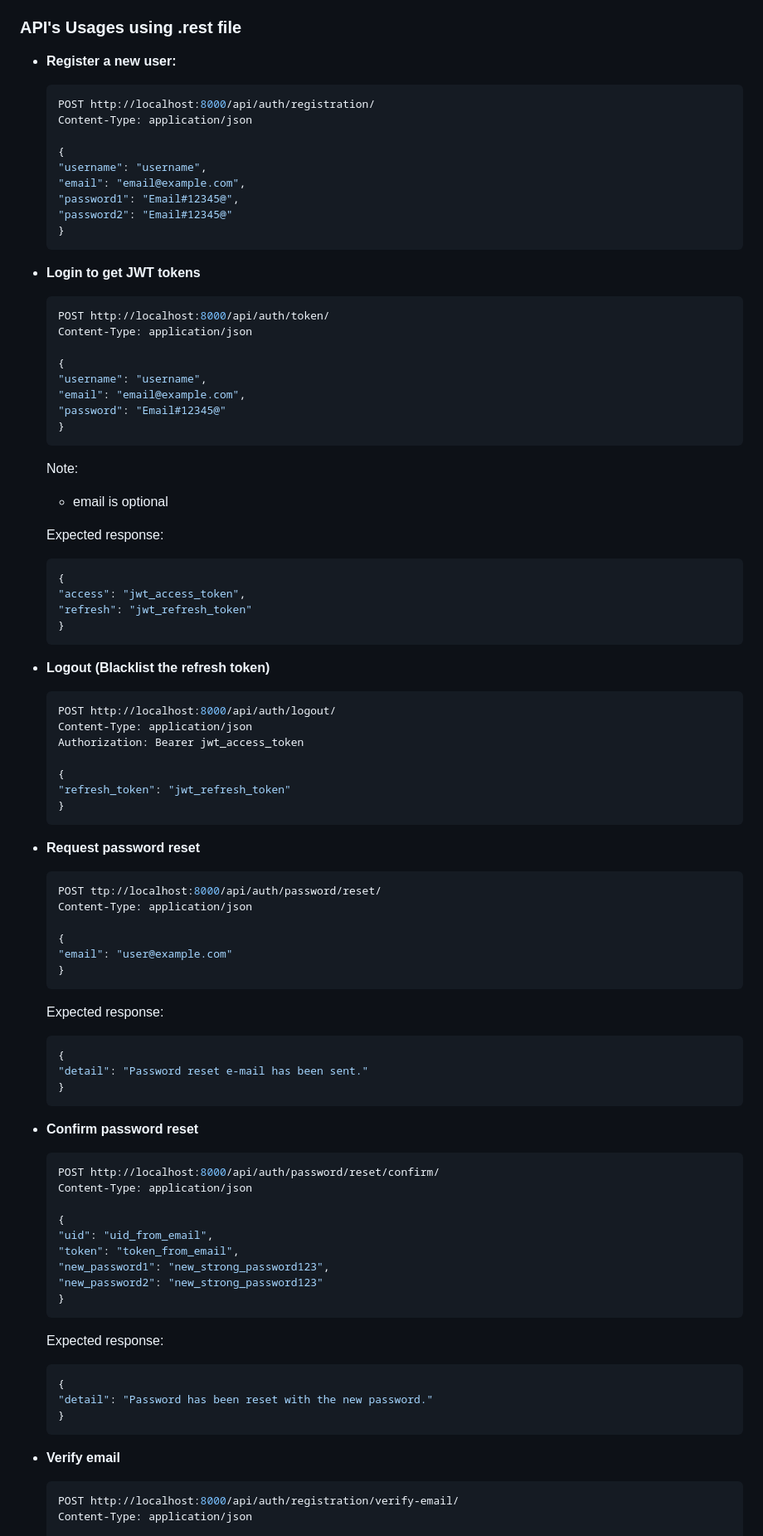
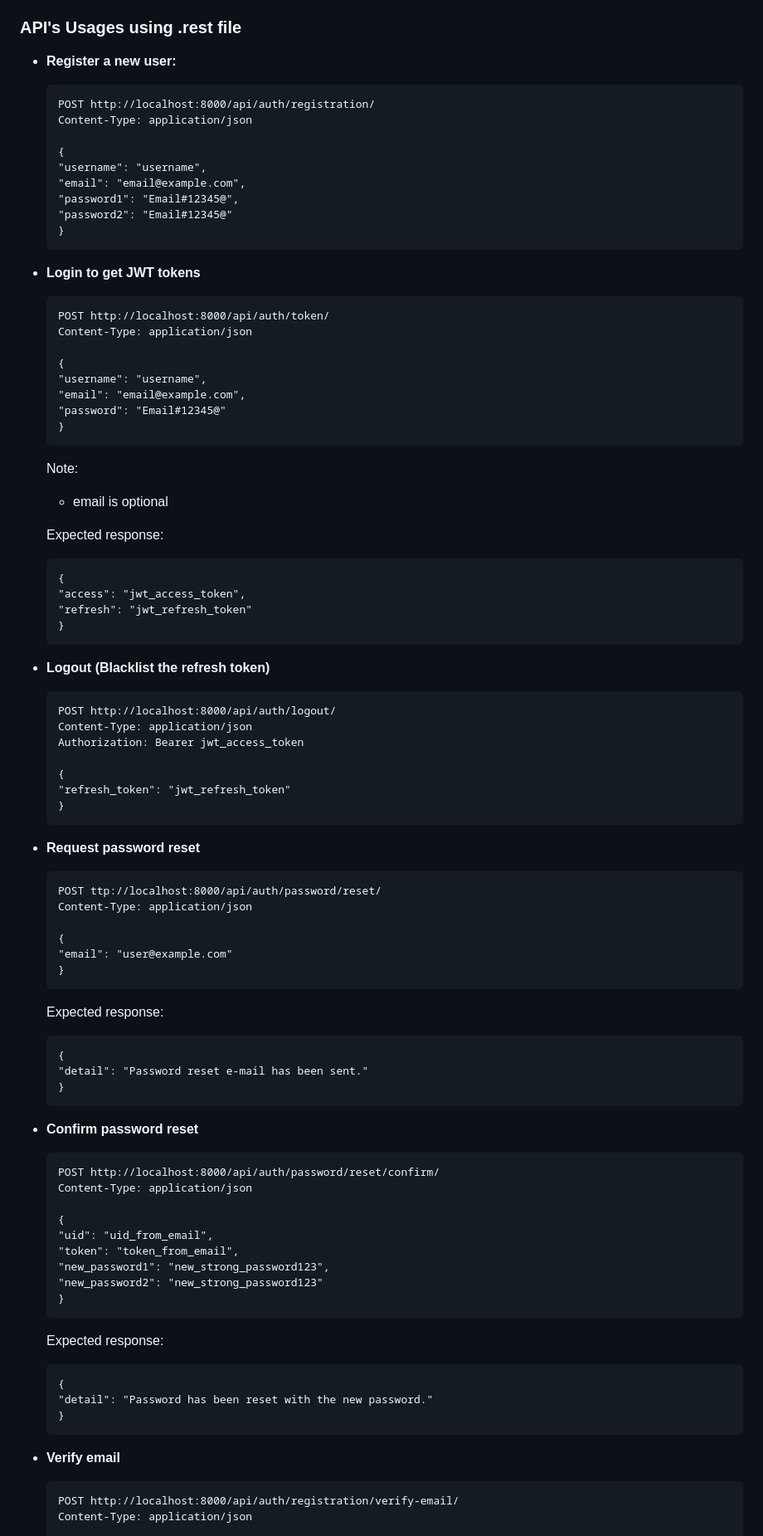
Before and after one commit to shaileshpandit141/django-react-boilerplate, a Markdown page: README.md, the part around one of its changes. Shown at 83% size. Drawn GitHub-style.

````diff
--- a/README.md
+++ b/README.md
@@ -125,7 +125,7 @@ This project is a boilerplate for setting up a web application using Django for
 ### API's Usages using .rest file
 
 - **Register a new user:**
-    ```json
+    ```
     POST http://localhost:8000/api/auth/registration/
     Content-Type: application/json
 
@@ -138,7 +138,7 @@ This project is a boilerplate for setting up a web application using Django for
     ```
 
 - **Login to get JWT tokens**
-    ```json
+    ```
     POST http://localhost:8000/api/auth/token/
     Content-Type: application/json
 
@@ -152,7 +152,7 @@ This project is a boilerplate for setting up a web application using Django for
     - email is optional
 
     Expected response:
-    ```json
+    ```
     {
     "access": "jwt_access_token",
     "refresh": "jwt_refresh_token"
@@ -160,7 +160,7 @@ This project is a boilerplate for setting up a web application using Django for
     ```
 
 - **Logout (Blacklist the refresh token)**
-    ```json
+    ```
     POST http://localhost:8000/api/auth/logout/
     Content-Type: application/json
     Authorization: Bearer jwt_access_token
@@ -171,7 +171,7 @@ This project is a boilerplate for setting up a web application using Django for
     ```
 
 - **Request password reset**
-    ```json
+    ```
     POST ttp://localhost:8000/api/auth/password/reset/
     Content-Type: application/json
 
@@ -180,14 +180,14 @@ This project is a boilerplate for setting up a web application using Django for
     }
     ```
     Expected response:
-    ```json
+    ```
     {
     "detail": "Password reset e-mail has been sent."
     }
     ```
 
 - **Confirm password reset**
-    ```json
+    ```
     POST http://localhost:8000/api/auth/password/reset/confirm/
     Content-Type: application/json
 
@@ -199,14 +199,14 @@ This project is a boilerplate for setting up a web application using Django for
     }
     ```
     Expected response:
-    ```json
+    ```
     {
     "detail": "Password has been reset with the new password."
     }
     ```
 
 - **Verify email**
-    ```json
+    ```
     POST http://localhost:8000/api/auth/registration/verify-email/
     Content-Type: application/json
 
````
Also changed, not shown: other parts of README.md (+14 -8 lines).
